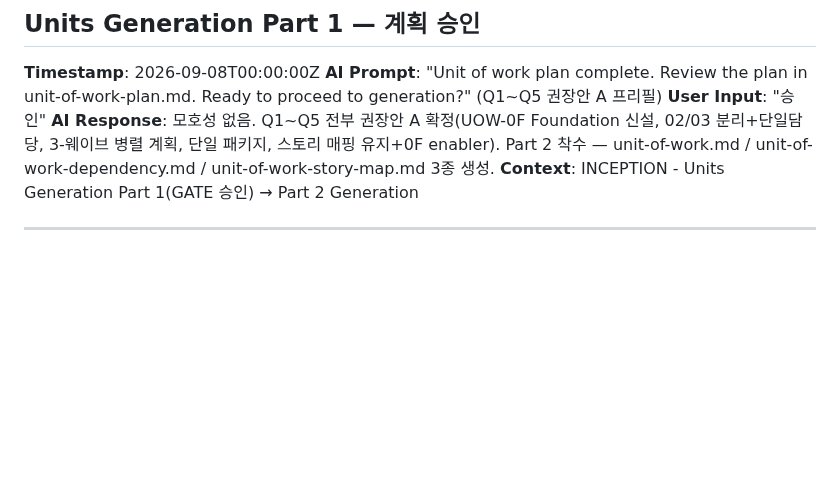
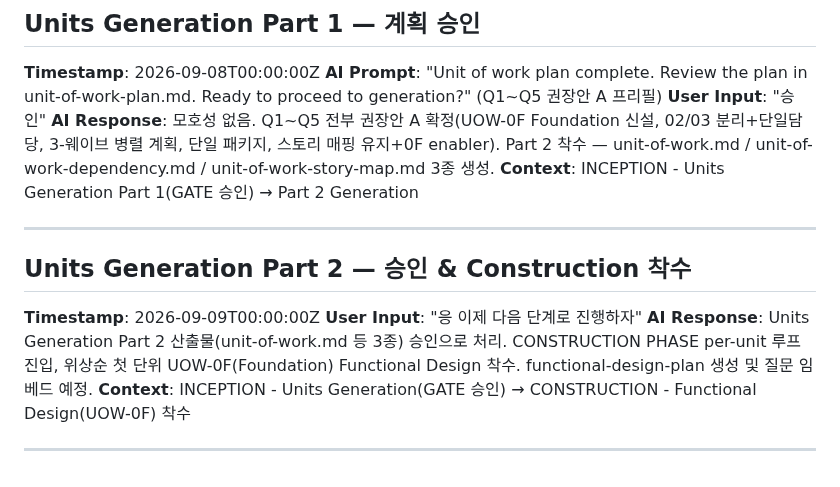
Before and after one commit to lkwoo/ddthon26-trace, a Markdown page: aidlc-docs/audit.md, the part around the change. Rendered like a GitHub page; blank space fills up the shorter version.

```diff
--- a/aidlc-docs/audit.md
+++ b/aidlc-docs/audit.md
@@ -126,3 +126,11 @@
 **Context**: INCEPTION - Units Generation Part 1(GATE 승인) → Part 2 Generation
 
 ---
+
+## Units Generation Part 2 — 승인 & Construction 착수
+**Timestamp**: 2026-09-09T00:00:00Z
+**User Input**: "응 이제 다음 단계로 진행하자"
+**AI Response**: Units Generation Part 2 산출물(unit-of-work.md 등 3종) 승인으로 처리. CONSTRUCTION PHASE per-unit 루프 진입, 위상순 첫 단위 UOW-0F(Foundation) Functional Design 착수. functional-design-plan 생성 및 질문 임베드 예정.
+**Context**: INCEPTION - Units Generation(GATE 승인) → CONSTRUCTION - Functional Design(UOW-0F) 착수
+
+---
```
Also changed, not shown: aidlc-docs/aidlc-state.md (+7 -7 lines), 1 other file.
